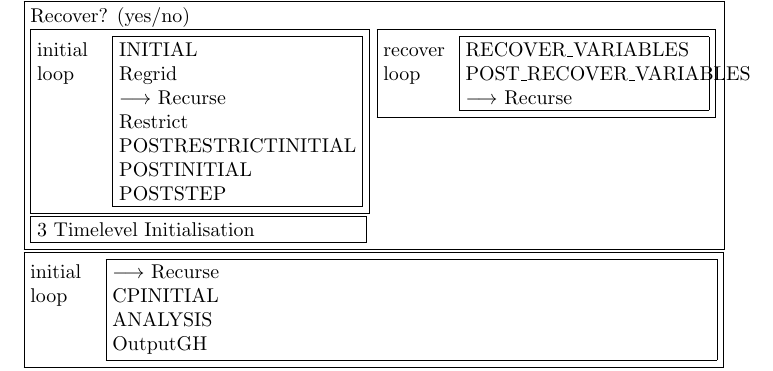
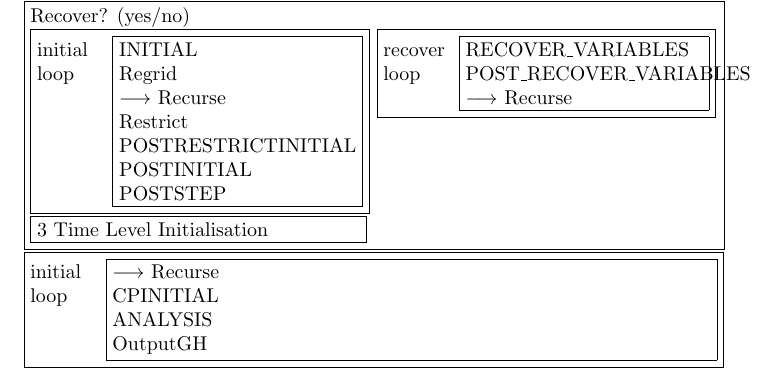
Before and after one commit to EinsteinToolkit/Carpet, a LaTeX document (Carpet/Carpet/doc/schedule.tex): part of page 2 of 2, cut so that both start at the same text. Compiled offline with pdfLaTeX.

Commit message:
Change spelling.
darcs-hash:20040209104203-07bb3-7e86c59c4d39515b9c6ccaaa3b77bbba1f03330b.gz

```diff
--- a/Carpet/Carpet/doc/schedule.tex
+++ b/Carpet/Carpet/doc/schedule.tex
@@ -88,7 +88,7 @@ $\longrightarrow$ Recurse
 \end{minipage}}}
 \\
 \fbox{\begin{minipage}[t]{0.47\textwidth}
-3 Timelevel Initialisation
+3 Time Level Initialisation
 \end{minipage}}
 \end{minipage}}
 \\
```
Also changed, not shown: Carpet/Carpet/doc/schedule.tex (2 more changed lines).
